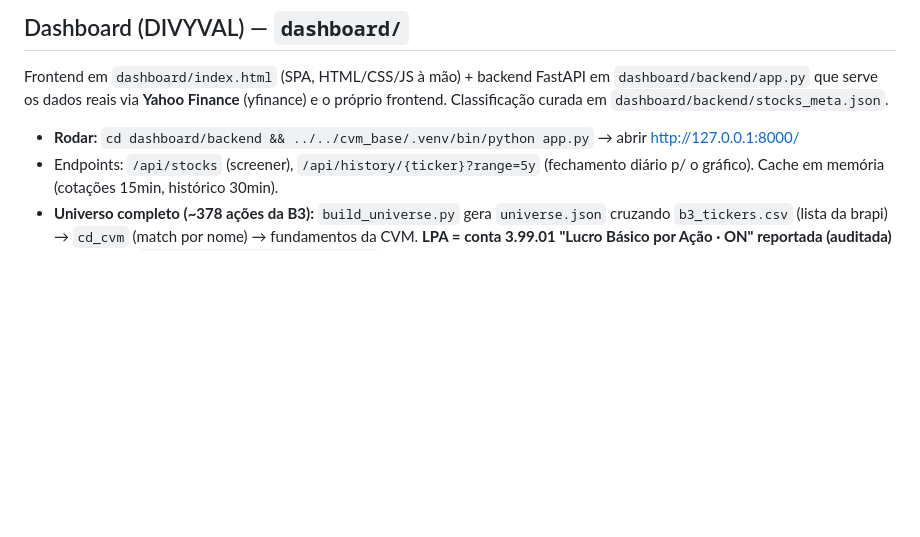
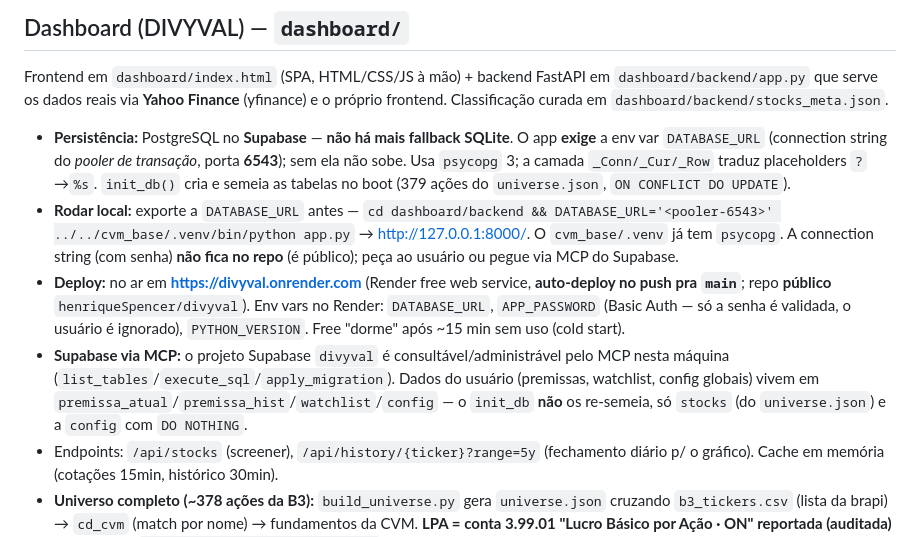
Before and after one commit to henriqueSpencer/divyval, a Markdown page: CLAUDE.md, the part around the change. Drawn GitHub-style; blank space fills up the shorter version.

Commit message:
CLAUDE.md: atualiza secao Dashboard (Supabase, deploy Render, rodar local, MCP)

```diff
--- a/CLAUDE.md
+++ b/CLAUDE.md
@@ -64,7 +64,22 @@ Lembre: preço/cotação **não** vem daqui (é yfinance, no dashboard).
 Frontend em `dashboard/index.html` (SPA, HTML/CSS/JS à mão) + backend FastAPI em
 `dashboard/backend/app.py` que serve os dados reais via **Yahoo Finance** (yfinance) e o próprio
 frontend. Classificação curada em `dashboard/backend/stocks_meta.json`.
-- **Rodar:** `cd dashboard/backend && ../../cvm_base/.venv/bin/python app.py` → abrir http://127.0.0.1:8000/
+- **Persistência:** PostgreSQL no **Supabase** — **não há mais fallback SQLite**. O app **exige**
+  a env var `DATABASE_URL` (connection string do *pooler de transação*, porta **6543**); sem ela não
+  sobe. Usa `psycopg` 3; a camada `_Conn/_Cur/_Row` traduz placeholders `?`→`%s`. `init_db()` cria e
+  semeia as tabelas no boot (379 ações do `universe.json`, `ON CONFLICT DO UPDATE`).
+- **Rodar local:** exporte a `DATABASE_URL` antes —
+  `cd dashboard/backend && DATABASE_URL='<pooler-6543>' ../../cvm_base/.venv/bin/python app.py`
+  → http://127.0.0.1:8000/. O `cvm_base/.venv` já tem `psycopg`. A connection string (com senha) **não
+  fica no repo** (é público); peça ao usuário ou pegue via MCP do Supabase.
+- **Deploy:** no ar em **https://divyval.onrender.com** (Render free web service, **auto-deploy no push
+  pra `main`**; repo **público** `henriqueSpencer/divyval`). Env vars no Render: `DATABASE_URL`,
+  `APP_PASSWORD` (Basic Auth — só a senha é validada, o usuário é ignorado), `PYTHON_VERSION`.
+  Free "dorme" após ~15 min sem uso (cold start).
+- **Supabase via MCP:** o projeto Supabase `divyval` é consultável/administrável pelo MCP nesta máquina
+  (`list_tables`/`execute_sql`/`apply_migration`). Dados do usuário (premissas, watchlist, config globais)
+  vivem em `premissa_atual`/`premissa_hist`/`watchlist`/`config` — o `init_db` **não** os re-semeia,
+  só `stocks` (do `universe.json`) e a `config` com `DO NOTHING`.
 - Endpoints: `/api/stocks` (screener), `/api/history/{ticker}?range=5y` (fechamento diário p/ o gráfico).
   Cache em memória (cotações 15min, histórico 30min).
 - **Universo completo (~378 ações da B3):** `build_universe.py` gera `universe.json` cruzando
```
